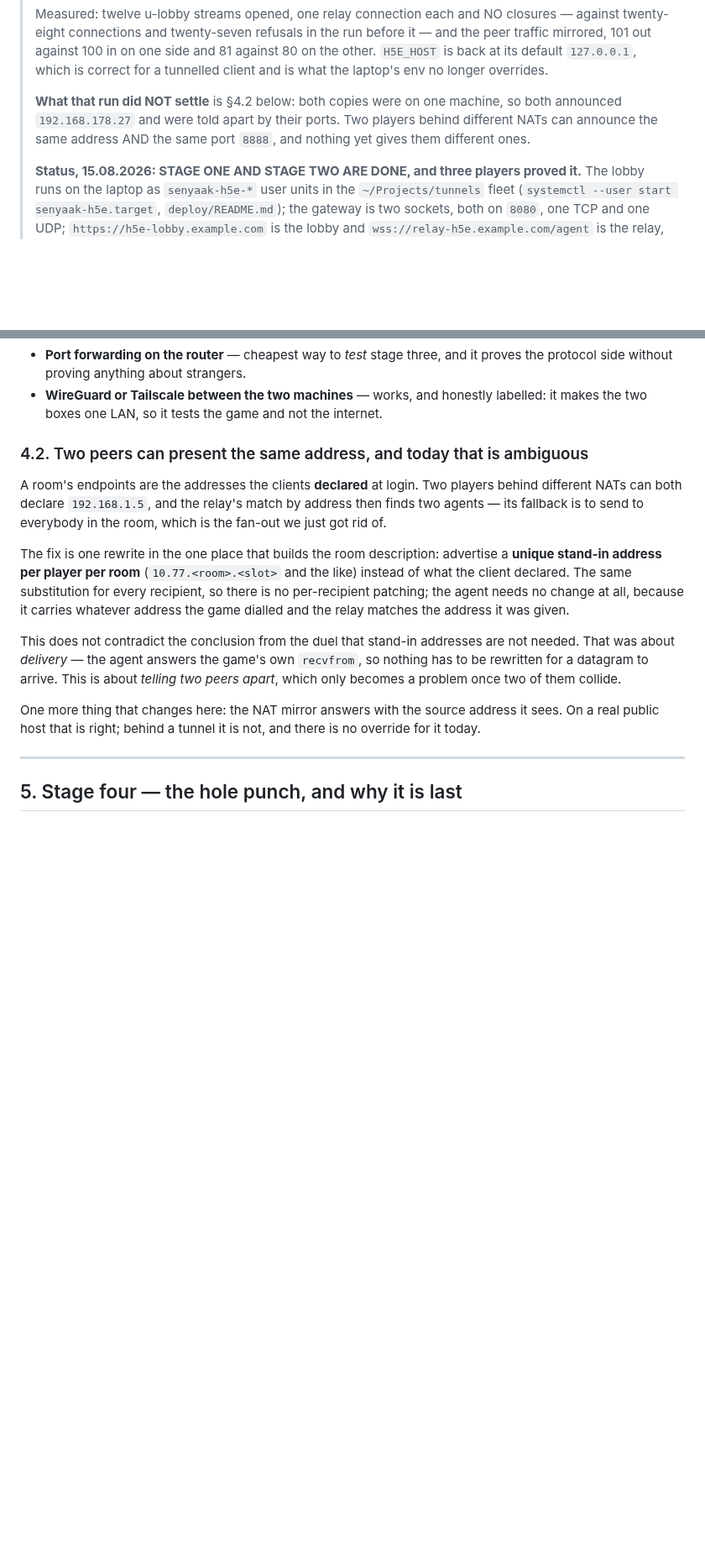
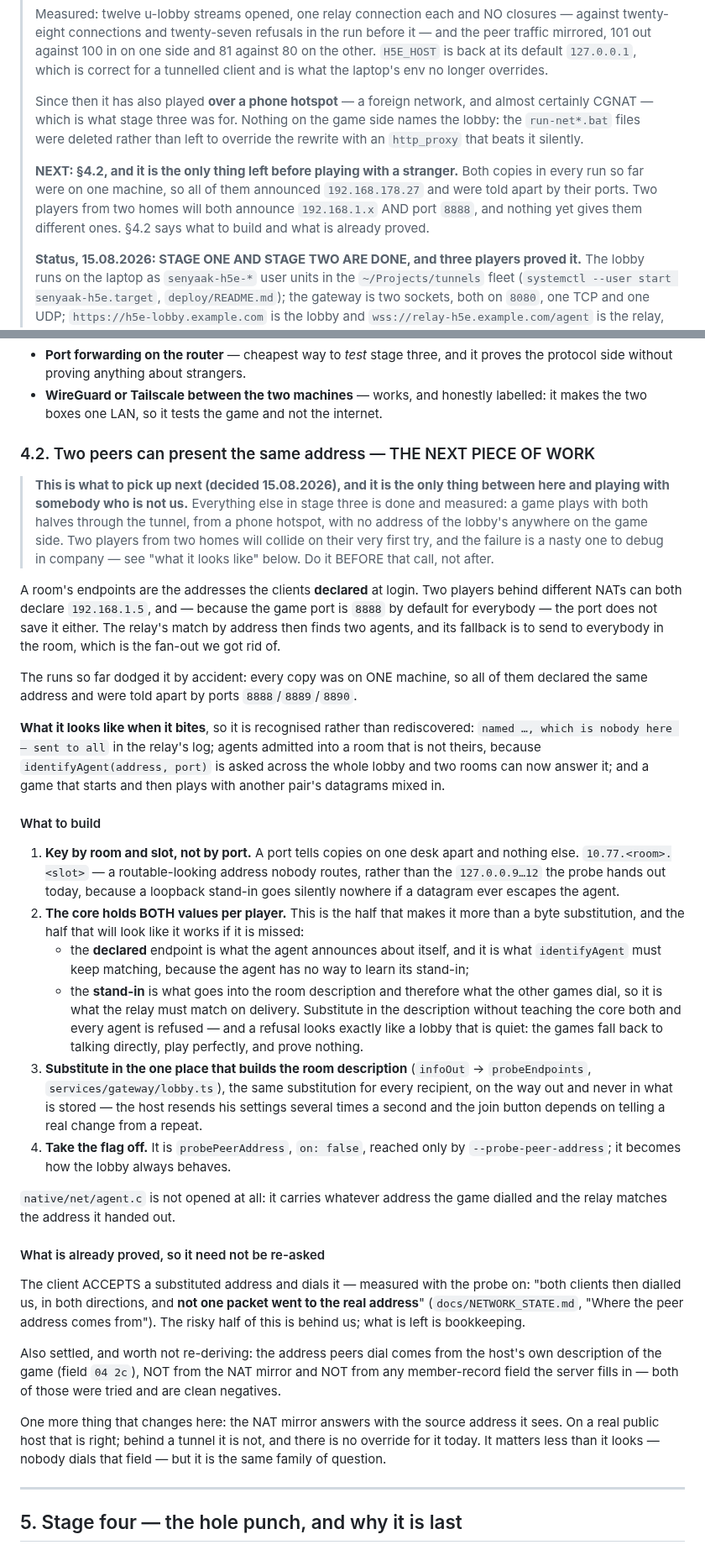
Before and after one commit to senyaak/h5e-lobby, a Markdown page: SLICE_over_the_internet.md, 2 parts joined by grey strips. Shown at 84% size. GitHub-like rendering; blank space fills up the shorter version.

Commit message:
Write §4.2 as the next piece of work, with the half that looks like it works
Everything else in stage three is done and measured — a game plays with both
halves through the tunnel, over a phone hotspot, with no address of the lobby's
anywhere on the game side. What is left is two players who declare the same
address, and every run so far dodged it by accident: the copies were on one
machine, so they collided on the address and were told apart by their ports. Two
people in two homes will be 192.168.1.x AND port 8888, both of them.

So the section now says what to build rather than what the problem is, and names
the half that will look like success if it is missed: the core has to hold BOTH
values per player. The agent announces the address its game declared and cannot
learn a stand-in, so that is what admission must keep matching; the stand-in is
what goes into the room description and therefore what the other games dial, so
that is what delivery must match. Substitute in the description alone and every
agent is refused — and a refused agent is indistinguishable from a quiet lobby,
because the games then talk directly, play perfectly, and prove nothing.

Also written down so it is not re-asked: the client accepts a substituted address
and dials it, measured with the probe on, "not one packet went to the real
address". The risky half is behind us. And the address peers dial comes from the
host's own description, not from the NAT mirror and not from a member-record
field the server fills in — both tried, both clean negatives.

The status block at the top points at it, and says to do it BEFORE the call with
somebody from another country rather than during.

```diff
--- a/SLICE_over_the_internet.md
+++ b/SLICE_over_the_internet.md
@@ -15,10 +15,16 @@
 > is correct for a tunnelled client and is what the laptop's env no longer
 > overrides.
 >
-> **What that run did NOT settle** is §4.2 below: both copies were on one machine,
-> so both announced `192.168.178.27` and were told apart by their ports. Two players
-> behind different NATs can announce the same address AND the same port `8888`, and
-> nothing yet gives them different ones.
+> Since then it has also played **over a phone hotspot** — a foreign network, and
+> almost certainly CGNAT — which is what stage three was for. Nothing on the game
+> side names the lobby: the `run-net*.bat` files were deleted rather than left to
+> override the rewrite with an `http_proxy` that beats it silently.
+>
+> **NEXT: §4.2, and it is the only thing left before playing with a stranger.**
+> Both copies in every run so far were on one machine, so all of them announced
+> `192.168.178.27` and were told apart by their ports. Two players from two homes
+> will both announce `192.168.1.x` AND port `8888`, and nothing yet gives them
+> different ones. §4.2 says what to build and what is already proved.
 >
 > **Status, 15.08.2026: STAGE ONE AND STAGE TWO ARE DONE, and three players proved it.**
 > The lobby runs on the laptop as `senyaak-h5e-*` user units in the `~/Projects/tunnels`
@@ -464,27 +470,74 @@ not equivalent:
 - **WireGuard or Tailscale between the two machines** — works, and honestly labelled:
   it makes the two boxes one LAN, so it tests the game and not the internet.
 
-### 4.2. Two peers can present the same address, and today that is ambiguous
+### 4.2. Two peers can present the same address — THE NEXT PIECE OF WORK
+
+> **This is what to pick up next (decided 15.08.2026), and it is the only thing
+> between here and playing with somebody who is not us.** Everything else in
+> stage three is done and measured: a game plays with both halves through the
+> tunnel, from a phone hotspot, with no address of the lobby's anywhere on the
+> game side. Two players from two homes will collide on their very first try,
+> and the failure is a nasty one to debug in company — see "what it looks like"
+> below. Do it BEFORE that call, not after.
 
 A room's endpoints are the addresses the clients **declared** at login. Two players
-behind different NATs can both declare `192.168.1.5`, and the relay's match by address
-then finds two agents — its fallback is to send to everybody in the room, which is the
-fan-out we just got rid of.
+behind different NATs can both declare `192.168.1.5`, and — because the game port is
+`8888` by default for everybody — the port does not save it either. The relay's match
+by address then finds two agents, and its fallback is to send to everybody in the room,
+which is the fan-out we got rid of.
 
-The fix is one rewrite in the one place that builds the room description: advertise a
-**unique stand-in address per player per room** (`10.77.<room>.<slot>` and the like)
-instead of what the client declared. The same substitution for every recipient, so
-there is no per-recipient patching; the agent needs no change at all, because it carries
-whatever address the game dialled and the relay matches the address it was given.
+The runs so far dodged it by accident: every copy was on ONE machine, so all of them
+declared the same address and were told apart by ports `8888`/`8889`/`8890`.
 
-This does not contradict the conclusion from the duel that stand-in addresses are not
-needed. That was about *delivery* — the agent answers the game's own `recvfrom`, so
-nothing has to be rewritten for a datagram to arrive. This is about *telling two peers
-apart*, which only becomes a problem once two of them collide.
+**What it looks like when it bites**, so it is recognised rather than rediscovered:
+`named …, which is nobody here — sent to all` in the relay's log; agents admitted into
+a room that is not theirs, because `identifyAgent(address, port)` is asked across the
+whole lobby and two rooms can now answer it; and a game that starts and then plays with
+another pair's datagrams mixed in.
+
+#### What to build
+
+1. **Key by room and slot, not by port.** A port tells copies on one desk apart and
+   nothing else. `10.77.<room>.<slot>` — a routable-looking address nobody routes,
+   rather than the `127.0.0.9…12` the probe hands out today, because a loopback
+   stand-in goes silently nowhere if a datagram ever escapes the agent.
+2. **The core holds BOTH values per player.** This is the half that makes it more than
+   a byte substitution, and the half that will look like it works if it is missed:
+   - the **declared** endpoint is what the agent announces about itself, and it is what
+     `identifyAgent` must keep matching, because the agent has no way to learn its
+     stand-in;
+   - the **stand-in** is what goes into the room description and therefore what the
+     other games dial, so it is what the relay must match on delivery.
+   Substitute in the description without teaching the core both and every agent is
+   refused — and a refusal looks exactly like a lobby that is quiet: the games fall
+   back to talking directly, play perfectly, and prove nothing.
+3. **Substitute in the one place that builds the room description** (`infoOut` →
+   `probeEndpoints`, `services/gateway/lobby.ts`), the same substitution for every
+   recipient, on the way out and never in what is stored — the host resends his
+   settings several times a second and the join button depends on telling a real change
+   from a repeat.
+4. **Take the flag off.** It is `probePeerAddress`, `on: false`, reached only by
+   `--probe-peer-address`; it becomes how the lobby always behaves.
+
+`native/net/agent.c` is not opened at all: it carries whatever address the game dialled
+and the relay matches the address it handed out.
+
+#### What is already proved, so it need not be re-asked
+
+The client ACCEPTS a substituted address and dials it — measured with the probe on:
+"both clients then dialled us, in both directions, and **not one packet went to the real
+address**" (`docs/NETWORK_STATE.md`, "Where the peer address comes from"). The risky
+half of this is behind us; what is left is bookkeeping.
+
+Also settled, and worth not re-deriving: the address peers dial comes from the host's
+own description of the game (field `04 2c`), NOT from the NAT mirror and NOT from any
+member-record field the server fills in — both of those were tried and are clean
+negatives.
 
 One more thing that changes here: the NAT mirror answers with the source address it
 sees. On a real public host that is right; behind a tunnel it is not, and there is no
-override for it today.
+override for it today. It matters less than it looks — nobody dials that field — but it
+is the same family of question.
 
 ---
 
```
